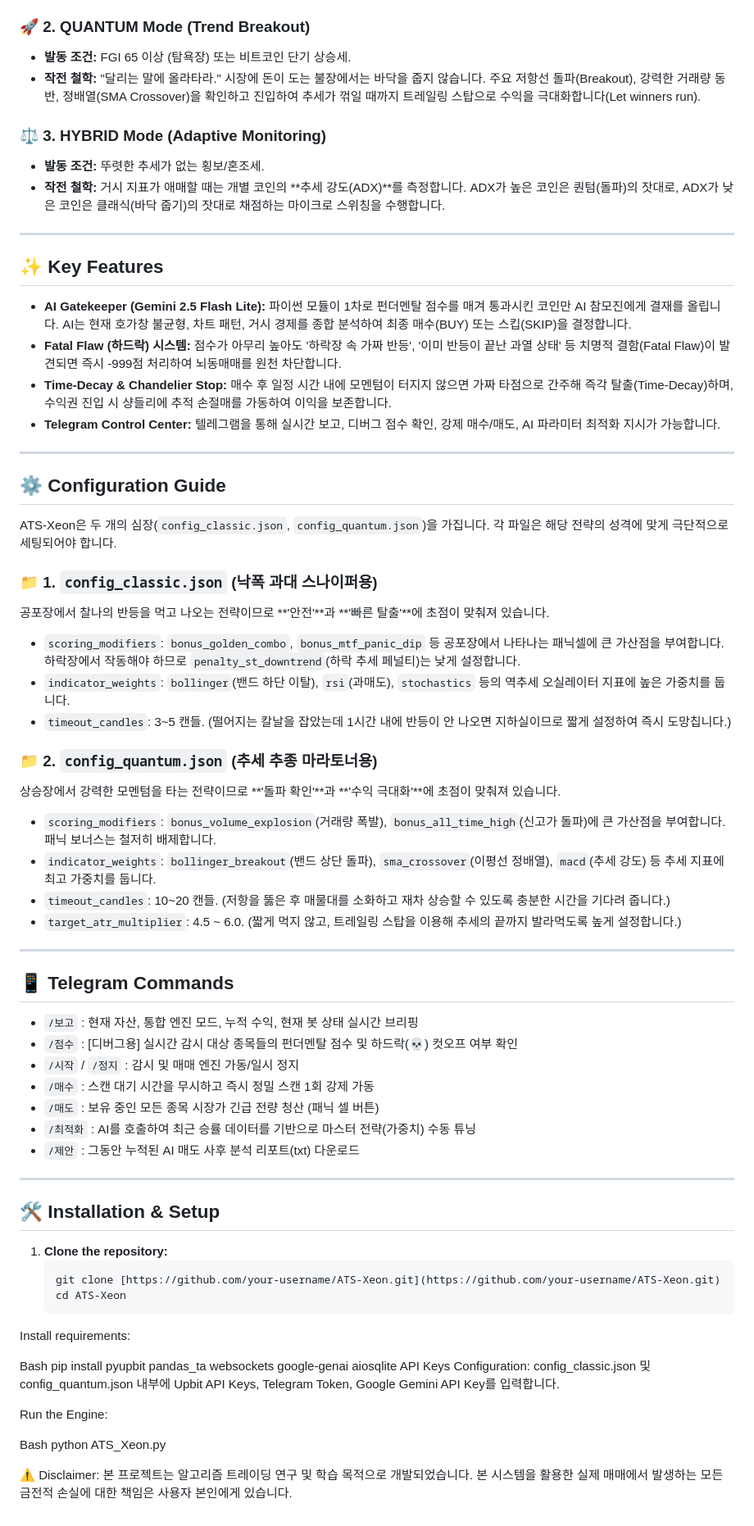
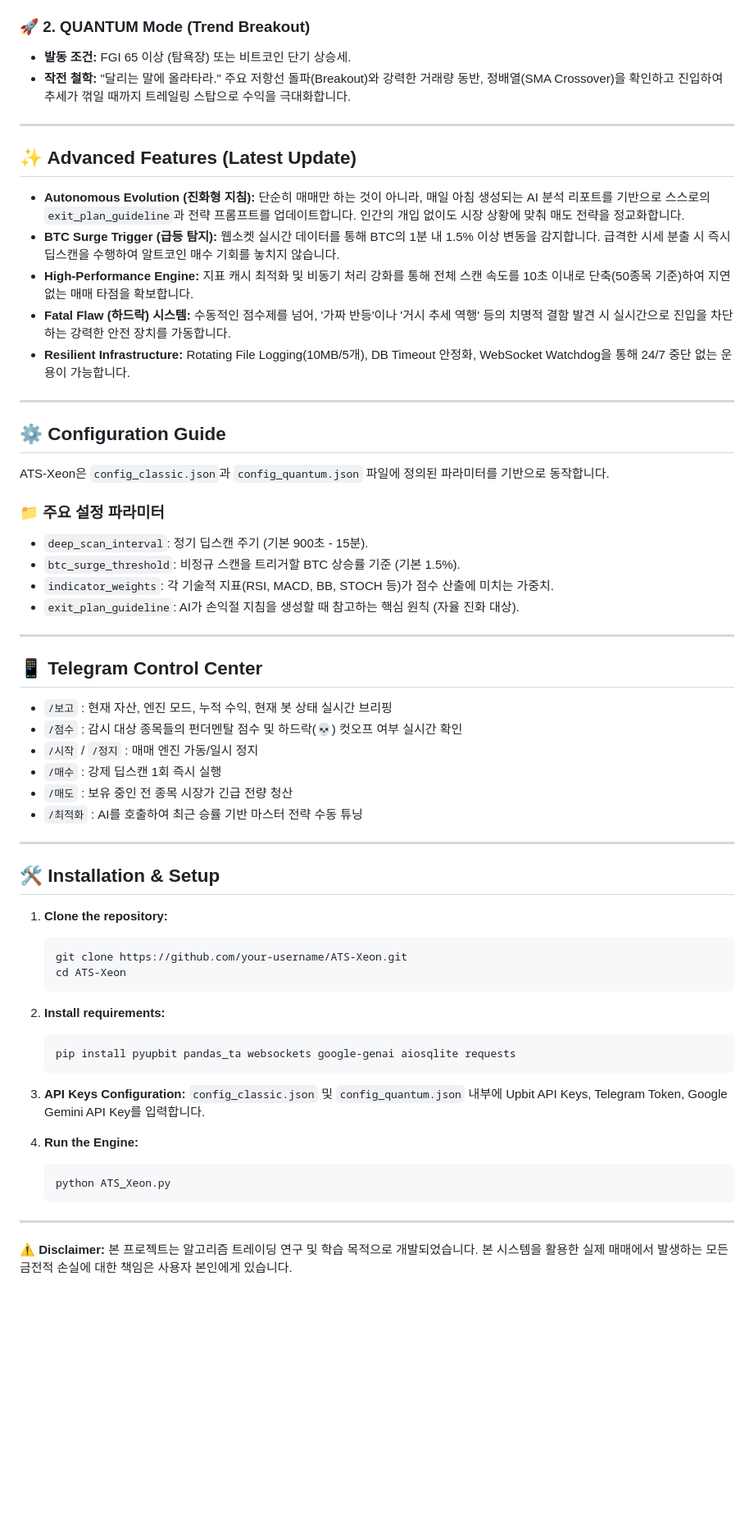
Before and after one commit to lhc5407/ATS, a Markdown page: README.md, the part around one of its changes. Shown at 82% size. Drawn GitHub-style; blank space fills up the shorter version.

Commit message:
docs: update project documentation in README.md

````diff
--- a/README.md
+++ b/README.md
@@ -12,53 +12,40 @@ ATS-Xeon은 단일 전략의 한계를 극복하기 위해, 시장의 공포/탐
 
 ### 🚀 2. QUANTUM Mode (Trend Breakout)
 * **발동 조건:** FGI 65 이상 (탐욕장) 또는 비트코인 단기 상승세.
-* **작전 철학:** "달리는 말에 올라타라." 시장에 돈이 도는 불장에서는 바닥을 줍지 않습니다. 주요 저항선 돌파(Breakout), 강력한 거래량 동반, 정배열(SMA Crossover)을 확인하고 진입하여 추세가 꺾일 때까지 트레일링 스탑으로 수익을 극대화합니다(Let winners run).
-
-### ⚖️ 3. HYBRID Mode (Adaptive Monitoring)
-* **발동 조건:** 뚜렷한 추세가 없는 횡보/혼조세.
-* **작전 철학:** 거시 지표가 애매할 때는 개별 코인의 **추세 강도(ADX)**를 측정합니다. ADX가 높은 코인은 퀀텀(돌파)의 잣대로, ADX가 낮은 코인은 클래식(바닥 줍기)의 잣대로 채점하는 마이크로 스위칭을 수행합니다.
+* **작전 철학:** "달리는 말에 올라타라." 주요 저항선 돌파(Breakout)와 강력한 거래량 동반, 정배열(SMA Crossover)을 확인하고 진입하여 추세가 꺾일 때까지 트레일링 스탑으로 수익을 극대화합니다.
 
 ---
 
-## ✨ Key Features
+## ✨ Advanced Features (Latest Update)
 
-* **AI Gatekeeper (Gemini 2.5 Flash Lite):** 파이썬 모듈이 1차로 펀더멘탈 점수를 매겨 통과시킨 코인만 AI 참모진에게 결재를 올립니다. AI는 현재 호가창 불균형, 차트 패턴, 거시 경제를 종합 분석하여 최종 매수(BUY) 또는 스킵(SKIP)을 결정합니다.
-* **Fatal Flaw (하드락) 시스템:** 점수가 아무리 높아도 '하락장 속 가짜 반등', '이미 반등이 끝난 과열 상태' 등 치명적 결함(Fatal Flaw)이 발견되면 즉시 -999점 처리하여 뇌동매매를 원천 차단합니다.
-* **Time-Decay & Chandelier Stop:** 매수 후 일정 시간 내에 모멘텀이 터지지 않으면 가짜 타점으로 간주해 즉각 탈출(Time-Decay)하며, 수익권 진입 시 샹들리에 추적 손절매를 가동하여 이익을 보존합니다.
-* **Telegram Control Center:** 텔레그램을 통해 실시간 보고, 디버그 점수 확인, 강제 매수/매도, AI 파라미터 최적화 지시가 가능합니다.
+* **Autonomous Evolution (진화형 지침):** 단순히 매매만 하는 것이 아니라, 매일 아침 생성되는 AI 분석 리포트를 기반으로 스스로의 `exit_plan_guideline`과 전략 프롬프트를 업데이트합니다. 인간의 개입 없이도 시장 상황에 맞춰 매도 전략을 정교화합니다.
+* **BTC Surge Trigger (급등 탐지):** 웹소켓 실시간 데이터를 통해 BTC의 1분 내 1.5% 이상 변동을 감지합니다. 급격한 시세 분출 시 즉시 딥스캔을 수행하여 알트코인 매수 기회를 놓치지 않습니다.
+* **High-Performance Engine:** 지표 캐시 최적화 및 비동기 처리 강화를 통해 전체 스캔 속도를 10초 이내로 단축(50종목 기준)하여 지연 없는 매매 타점을 확보합니다.
+* **Fatal Flaw (하드락) 시스템:** 수동적인 점수제를 넘어, '가짜 반등'이나 '거시 추세 역행' 등의 치명적 결함 발견 시 실시간으로 진입을 차단하는 강력한 안전 장치를 가동합니다.
+* **Resilient Infrastructure:** Rotating File Logging(10MB/5개), DB Timeout 안정화, WebSocket Watchdog을 통해 24/7 중단 없는 운용이 가능합니다.
 
 ---
 
 ## ⚙️ Configuration Guide
 
-ATS-Xeon은 두 개의 심장(`config_classic.json`, `config_quantum.json`)을 가집니다. 각 파일은 해당 전략의 성격에 맞게 극단적으로 세팅되어야 합니다.
+ATS-Xeon은 `config_classic.json`과 `config_quantum.json` 파일에 정의된 파라미터를 기반으로 동작합니다.
 
-### 📁 1. `config_classic.json` (낙폭 과대 스나이퍼용)
-공포장에서 찰나의 반등을 먹고 나오는 전략이므로 **'안전'**과 **'빠른 탈출'**에 초점이 맞춰져 있습니다.
-
-* `scoring_modifiers`: `bonus_golden_combo`, `bonus_mtf_panic_dip` 등 공포장에서 나타나는 패닉셀에 큰 가산점을 부여합니다. 하락장에서 작동해야 하므로 `penalty_st_downtrend`(하락 추세 페널티)는 낮게 설정합니다.
-* `indicator_weights`: `bollinger`(밴드 하단 이탈), `rsi`(과매도), `stochastics` 등의 역추세 오실레이터 지표에 높은 가중치를 둡니다.
-* `timeout_candles`: 3~5 캔들. (떨어지는 칼날을 잡았는데 1시간 내에 반등이 안 나오면 지하실이므로 짧게 설정하여 즉시 도망칩니다.)
-
-### 📁 2. `config_quantum.json` (추세 추종 마라토너용)
-상승장에서 강력한 모멘텀을 타는 전략이므로 **'돌파 확인'**과 **'수익 극대화'**에 초점이 맞춰져 있습니다.
-
-* `scoring_modifiers`: `bonus_volume_explosion`(거래량 폭발), `bonus_all_time_high`(신고가 돌파)에 큰 가산점을 부여합니다. 패닉 보너스는 철저히 배제합니다.
-* `indicator_weights`: `bollinger_breakout`(밴드 상단 돌파), `sma_crossover`(이평선 정배열), `macd`(추세 강도) 등 추세 지표에 최고 가중치를 둡니다.
-* `timeout_candles`: 10~20 캔들. (저항을 뚫은 후 매물대를 소화하고 재차 상승할 수 있도록 충분한 시간을 기다려 줍니다.)
-* `target_atr_multiplier`: 4.5 ~ 6.0. (짧게 먹지 않고, 트레일링 스탑을 이용해 추세의 끝까지 발라먹도록 높게 설정합니다.)
+### 📁 주요 설정 파라미터
+* `deep_scan_interval`: 정기 딥스캔 주기 (기본 900초 - 15분).
+* `btc_surge_threshold`: 비정규 스캔을 트리거할 BTC 상승률 기준 (기본 1.5%).
+* `indicator_weights`: 각 기술적 지표(RSI, MACD, BB, STOCH 등)가 점수 산출에 미치는 가중치.
+* `exit_plan_guideline`: AI가 손익절 지침을 생성할 때 참고하는 핵심 원칙 (자율 진화 대상).
 
 ---
 
-## 📱 Telegram Commands
+## 📱 Telegram Control Center
 
-* `/보고` : 현재 자산, 통합 엔진 모드, 누적 수익, 현재 봇 상태 실시간 브리핑
-* `/점수` : [디버그용] 실시간 감시 대상 종목들의 펀더멘탈 점수 및 하드락(💀) 컷오프 여부 확인
-* `/시작` / `/정지` : 감시 및 매매 엔진 가동/일시 정지
-* `/매수` : 스캔 대기 시간을 무시하고 즉시 정밀 스캔 1회 강제 가동
-* `/매도` : 보유 중인 모든 종목 시장가 긴급 전량 청산 (패닉 셀 버튼)
-* `/최적화` : AI를 호출하여 최근 승률 데이터를 기반으로 마스터 전략(가중치) 수동 튜닝
-* `/제안` : 그동안 누적된 AI 매도 사후 분석 리포트(txt) 다운로드
+* `/보고` : 현재 자산, 엔진 모드, 누적 수익, 현재 봇 상태 실시간 브리핑
+* `/점수` : 감시 대상 종목들의 펀더멘탈 점수 및 하드락(💀) 컷오프 여부 실시간 확인
+* `/시작` / `/정지` : 매매 엔진 가동/일시 정지
+* `/매수` : 강제 딥스캔 1회 즉시 실행
+* `/매도` : 보유 중인 전 종목 시장가 긴급 전량 청산
+* `/최적화` : AI를 호출하여 최근 승률 기반 마스터 전략 수동 튜닝
 
 ---
 
@@ -66,18 +53,23 @@ ATS-Xeon은 두 개의 심장(`config_classic.json`, `config_quantum.json`)을
 
 1. **Clone the repository:**
    ```bash
-   git clone [https://github.com/your-username/ATS-Xeon.git](https://github.com/your-username/ATS-Xeon.git)
+   git clone https://github.com/your-username/ATS-Xeon.git
    cd ATS-Xeon
-Install requirements:
+   ```
 
-Bash
-pip install pyupbit pandas_ta websockets google-genai aiosqlite
-API Keys Configuration:
-config_classic.json 및 config_quantum.json 내부에 Upbit API Keys, Telegram Token, Google Gemini API Key를 입력합니다.
+2. **Install requirements:**
+   ```bash
+   pip install pyupbit pandas_ta websockets google-genai aiosqlite requests
+   ```
 
-Run the Engine:
+3. **API Keys Configuration:**
+   `config_classic.json` 및 `config_quantum.json` 내부에 Upbit API Keys, Telegram Token, Google Gemini API Key를 입력합니다.
 
-Bash
-python ATS_Xeon.py
+4. **Run the Engine:**
+   ```bash
+   python ATS_Xeon.py
+   ```
 
-⚠️ Disclaimer: 본 프로젝트는 알고리즘 트레이딩 연구 및 학습 목적으로 개발되었습니다. 본 시스템을 활용한 실제 매매에서 발생하는 모든 금전적 손실에 대한 책임은 사용자 본인에게 있습니다.
+---
+
+⚠️ **Disclaimer:** 본 프로젝트는 알고리즘 트레이딩 연구 및 학습 목적으로 개발되었습니다. 본 시스템을 활용한 실제 매매에서 발생하는 모든 금전적 손실에 대한 책임은 사용자 본인에게 있습니다.
````
Also changed, not shown: other parts of README.md (+1 -1 lines).
